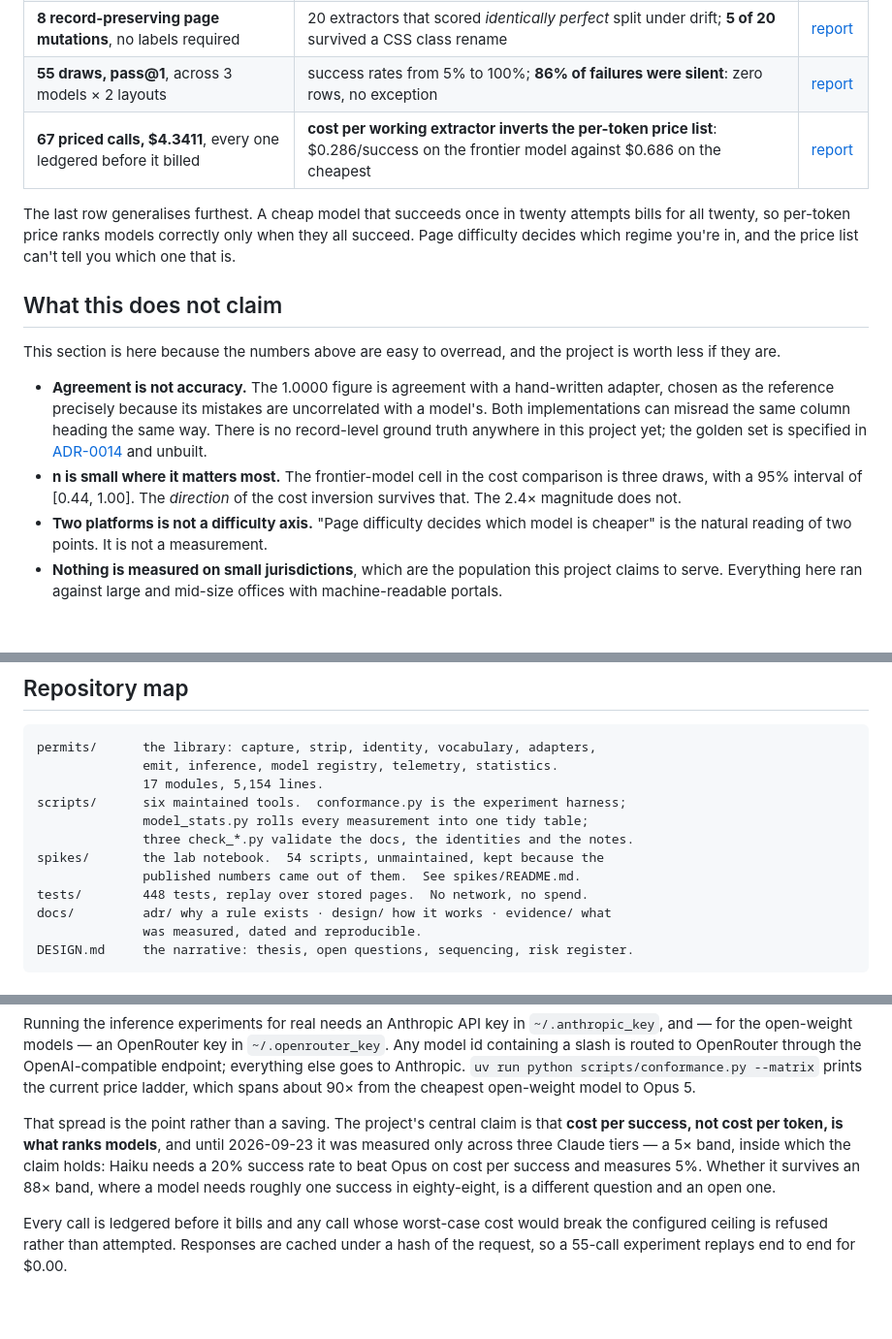
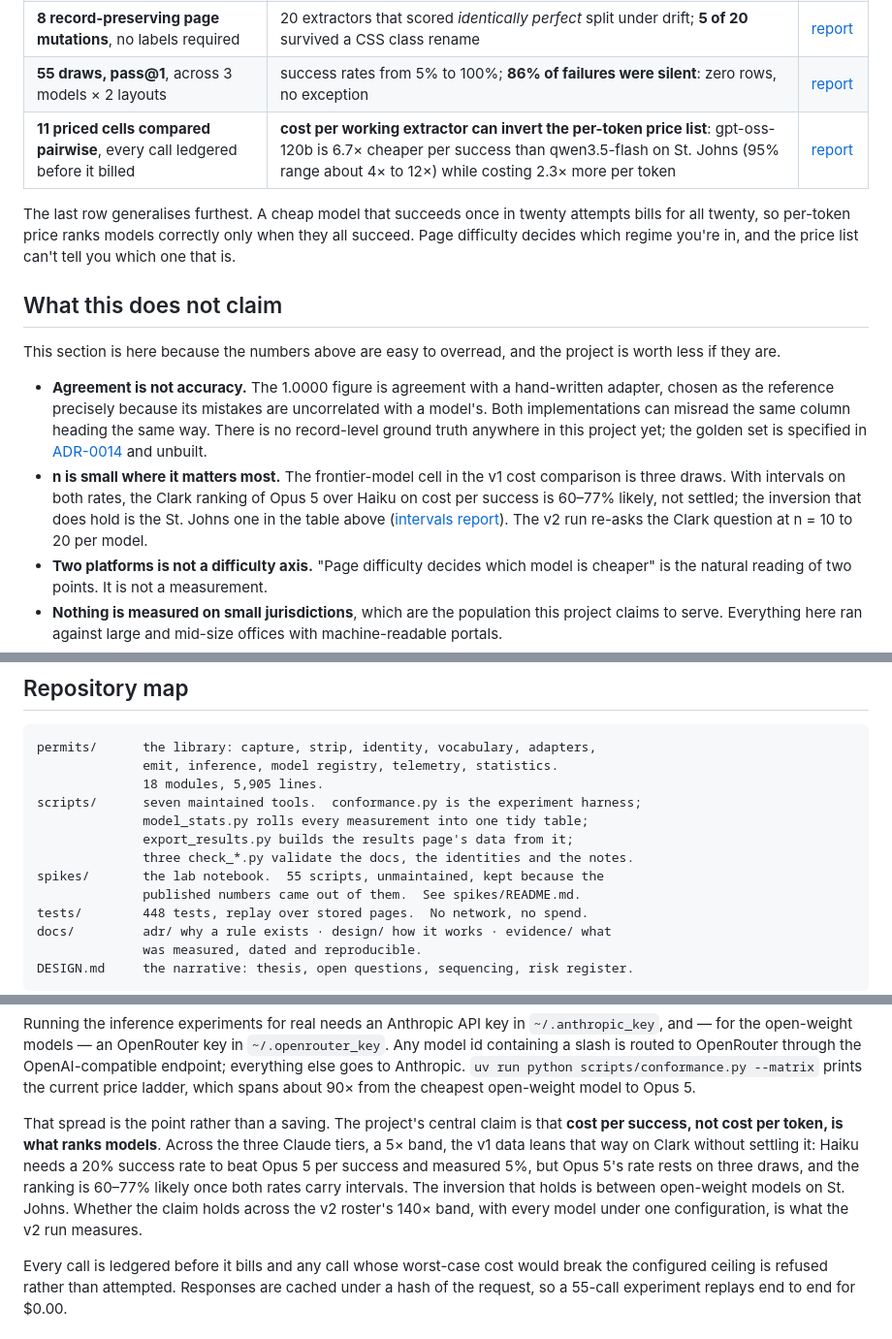
Before and after one commit to ryanp2718/buildscope, a Markdown page: README.md, 3 parts joined by grey strips. Shown at 97% size. Drawn GitHub-style; blank space fills up the shorter version.

Commit message:
Replace the README's withdrawn cost inversion with the one that holds
The headline row, the small-n caveat and the central-claim paragraph
quoted Opus 5 over Haiku on Clark as a cost-per-success inversion. The
2026-09-27 intervals report finds that ranking 60-77% likely, not
settled. They now lead with the inversion that holds under both priors
(gpt-oss-120b over qwen3.5-flash on St. Johns, 6.7x per success at 2.3x
the token price) and point the Clark question at the v2 run. The
repository map's counts are brought up to date.

````diff
--- a/README.md
+++ b/README.md
@@ -36,7 +36,7 @@ above as wrapper maintenance (Kushmerick, 1997; Lerman, Minton & Knoblock, 2003)
 | **26 model-generated extractors**, pass@1, never hand-edited | **agreement 1.0000** on 4,188 records over 71 pages, and that benchmark turned out to be saturated | [report](docs/evidence/2026-09-21-extractor-conformance.md) |
 | **8 record-preserving page mutations**, no labels required | 20 extractors that scored *identically perfect* split under drift; **5 of 20** survived a CSS class rename | [report](docs/evidence/2026-09-21-drift-robustness.md) |
 | **55 draws, pass@1**, across 3 models × 2 layouts | success rates from 5% to 100%; **86% of failures were silent**: zero rows, no exception | [report](docs/evidence/2026-09-21-extractor-conformance.md) |
-| **67 priced calls, $4.3411**, every one ledgered before it billed | **cost per working extractor inverts the per-token price list**: $0.286/success on the frontier model against $0.686 on the cheapest | [report](docs/evidence/2026-09-22-cost-per-success.md) |
+| **11 priced cells compared pairwise**, every call ledgered before it billed | **cost per working extractor can invert the per-token price list**: gpt-oss-120b is 6.7× cheaper per success than qwen3.5-flash on St. Johns (95% range about 4× to 12×) while costing 2.3× more per token | [report](docs/evidence/2026-09-27-cost-per-success-intervals.md) |
 
 The last row generalises furthest. A cheap model that succeeds once in twenty attempts bills for all twenty,
 so per-token price ranks models correctly only when they all succeed. Page difficulty decides which regime
@@ -52,9 +52,11 @@ they are.
   misread the same column heading the same way. There is no record-level ground truth anywhere in this
   project yet; the golden set is specified in
   [ADR-0014](docs/adr/0014-the-golden-set-precedes-the-pipeline.md) and unbuilt.
-- **n is small where it matters most.** The frontier-model cell in the cost comparison is three draws,
-  with a 95% interval of [0.44, 1.00]. The *direction* of the cost inversion survives that. The 2.4×
-  magnitude does not.
+- **n is small where it matters most.** The frontier-model cell in the v1 cost comparison is three
+  draws. With intervals on both rates, the Clark ranking of Opus 5 over Haiku on cost per success is
+  60–77% likely, not settled; the inversion that does hold is the St. Johns one in the table above
+  ([intervals report](docs/evidence/2026-09-27-cost-per-success-intervals.md)). The v2 run re-asks the
+  Clark question at n = 10 to 20 per model.
 - **Two platforms is not a difficulty axis.** "Page difficulty decides which model is cheaper" is the
   natural reading of two points. It is not a measurement.
 - **Nothing is measured on small jurisdictions**, which are the population this project claims to serve.
@@ -71,11 +73,12 @@ the build if one is missing.
 ```
 permits/      the library: capture, strip, identity, vocabulary, adapters,
               emit, inference, model registry, telemetry, statistics.
-              17 modules, 5,154 lines.
-scripts/      six maintained tools.  conformance.py is the experiment harness;
+              18 modules, 5,905 lines.
+scripts/      seven maintained tools.  conformance.py is the experiment harness;
               model_stats.py rolls every measurement into one tidy table;
+              export_results.py builds the results page's data from it;
               three check_*.py validate the docs, the identities and the notes.
-spikes/       the lab notebook.  54 scripts, unmaintained, kept because the
+spikes/       the lab notebook.  55 scripts, unmaintained, kept because the
               published numbers came out of them.  See spikes/README.md.
 tests/        448 tests, replay over stored pages.  No network, no spend.
 docs/         adr/ why a rule exists · design/ how it works · evidence/ what
@@ -110,10 +113,11 @@ scripts/conformance.py --matrix` prints the current price ladder, which spans ab
 open-weight model to Opus 5.
 
 That spread is the point rather than a saving. The project's central claim is that **cost per success, not
-cost per token, is what ranks models**, and until 2026-09-23 it was measured only across three Claude tiers
-— a 5× band, inside which the claim holds: Haiku needs a 20% success rate to beat Opus on cost per success
-and measures 5%. Whether it survives an 88× band, where a model needs roughly one success in eighty-eight,
-is a different question and an open one.
+cost per token, is what ranks models**. Across the three Claude tiers, a 5× band, the v1 data leans that way
+on Clark without settling it: Haiku needs a 20% success rate to beat Opus 5 per success and measured 5%, but
+Opus 5's rate rests on three draws, and the ranking is 60–77% likely once both rates carry intervals. The
+inversion that holds is between open-weight models on St. Johns. Whether the claim holds across the v2
+roster's 140× band, with every model under one configuration, is what the v2 run measures.
 
 Every call is ledgered before it bills and any call whose worst-case cost would break the configured ceiling
 is refused rather than attempted. Responses are cached under a hash of the request, so a 55-call experiment
````
